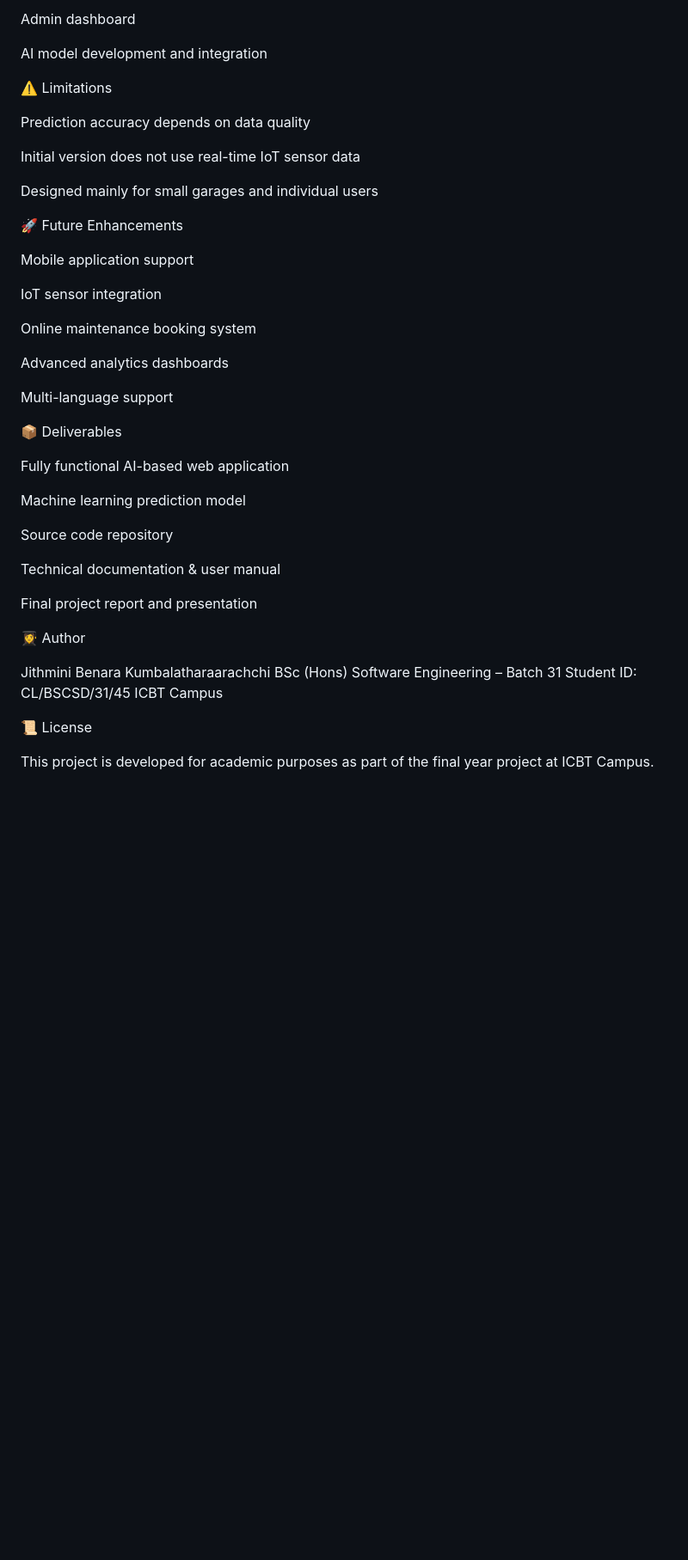
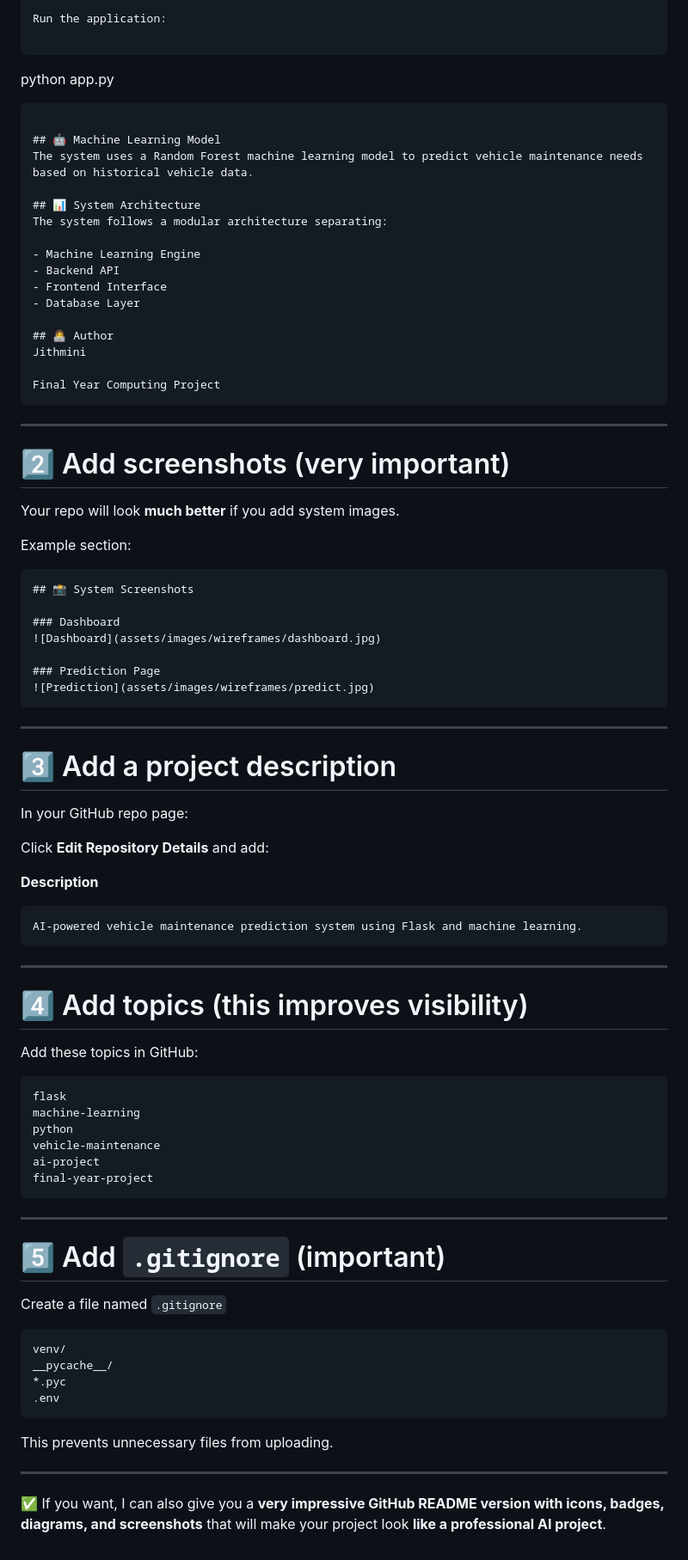
Before and after one commit to Jithmini27/ai_vehicle_maintenance_prediction_system, a Markdown page: README.md, the part around one of its changes. Shown at 86% size. GitHub-like rendering; blank space fills up the shorter version.

Commit message:
Revise README for improved clarity and professionalism
Updated README.md to enhance project description and structure.

````diff
--- a/README.md
+++ b/README.md
@@ -89,47 +113,91 @@ User portal
 
-Admin dashboard
+Run the application:
 
-AI model development and integration
+```
 
-⚠️ Limitations
+python app.py
 
-Prediction accuracy depends on data quality
+```
 
-Initial version does not use real-time IoT sensor data
+## 🤖 Machine Learning Model
+The system uses a Random Forest machine learning model to predict vehicle maintenance needs based on historical vehicle data.
 
-Designed mainly for small garages and individual users
+## 📊 System Architecture
+The system follows a modular architecture separating:
 
-🚀 Future Enhancements
+- Machine Learning Engine
+- Backend API
+- Frontend Interface
+- Database Layer
 
-Mobile application support
+## 👩‍💻 Author
+Jithmini
 
-IoT sensor integration
+Final Year Computing Project
+```
 
-Online maintenance booking system
+---
 
-Advanced analytics dashboards
+# 2️⃣ Add screenshots (very important)
 
-Multi-language support
+Your repo will look **much better** if you add system images.
 
-📦 Deliverables
+Example section:
 
-Fully functional AI-based web application
+```markdown
+## 📸 System Screenshots
 
-Machine learning prediction model
+### Dashboard
+![Dashboard](assets/images/wireframes/dashboard.jpg)
 
-Source code repository
+### Prediction Page
+![Prediction](assets/images/wireframes/predict.jpg)
+```
 
-Technical documentation & user manual
+---
 
-Final project report and presentation
+# 3️⃣ Add a project description
 
-👩‍🎓 Author
+In your GitHub repo page:
 
-Jithmini Benara Kumbalatharaarachchi
-BSc (Hons) Software Engineering – Batch 31
-Student ID: CL/BSCSD/31/45
-ICBT Campus
+Click **Edit Repository Details** and add:
 
-📜 License
+**Description**
 
-This project is developed for academic purposes as part of the final year project at ICBT Campus.
+```
+AI-powered vehicle maintenance prediction system using Flask and machine learning.
+```
+
+---
+
+# 4️⃣ Add topics (this improves visibility)
+
+Add these topics in GitHub:
+
+```
+flask
+machine-learning
+python
+vehicle-maintenance
+ai-project
+final-year-project
+```
+
+---
+
+# 5️⃣ Add `.gitignore` (important)
+
+Create a file named `.gitignore`
+
+```
+venv/
+__pycache__/
+*.pyc
+.env
+```
+
+This prevents unnecessary files from uploading.
+
+---
+
+✅ If you want, I can also give you a **very impressive GitHub README version with icons, badges, diagrams, and screenshots** that will make your project look **like a professional AI project**.
````
Also changed, not shown: other parts of README.md (+74 -50 lines).
